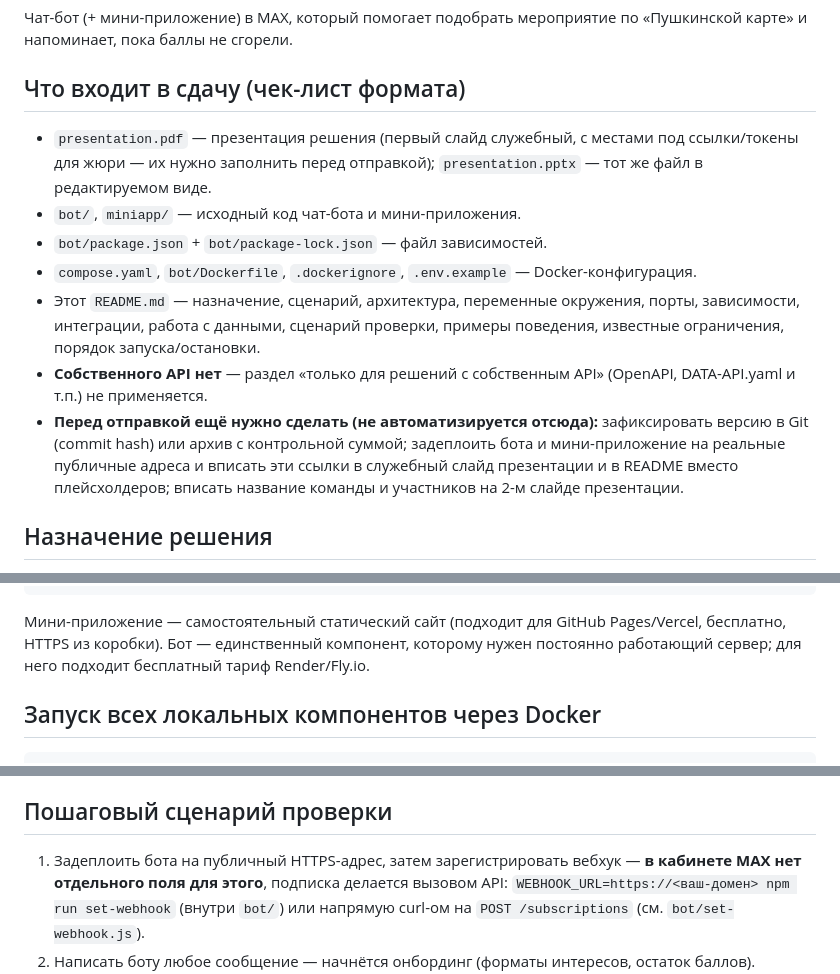
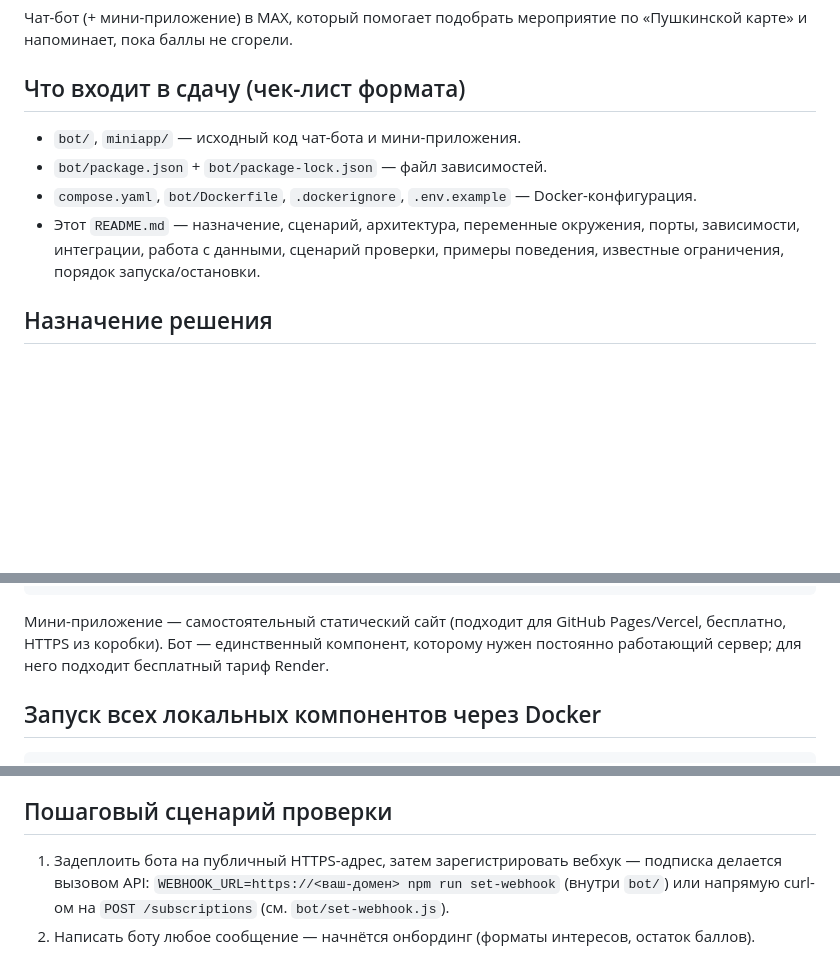
Before and after one commit to Matbeae/Hackathon-MAX, a Markdown page: README.md, 3 parts joined by grey strips. GitHub-like rendering; blank space fills up the shorter version.

```diff
--- a/README.md
+++ b/README.md
@@ -5,22 +5,12 @@
 
 ## Что входит в сдачу (чек-лист формата)
 
-- `presentation.pdf` — презентация решения (первый слайд служебный, с местами
-  под ссылки/токены для жюри — их нужно заполнить перед отправкой);
-  `presentation.pptx` — тот же файл в редактируемом виде.
 - `bot/`, `miniapp/` — исходный код чат-бота и мини-приложения.
 - `bot/package.json` + `bot/package-lock.json` — файл зависимостей.
 - `compose.yaml`, `bot/Dockerfile`, `.dockerignore`, `.env.example` — Docker-конфигурация.
 - Этот `README.md` — назначение, сценарий, архитектура, переменные окружения,
   порты, зависимости, интеграции, работа с данными, сценарий проверки,
   примеры поведения, известные ограничения, порядок запуска/остановки.
-- **Собственного API нет** — раздел «только для решений с собственным API»
-  (OpenAPI, DATA-API.yaml и т.п.) не применяется.
-- **Перед отправкой ещё нужно сделать (не автоматизируется отсюда):**
-  зафиксировать версию в Git (commit hash) или архив с контрольной суммой;
-  задеплоить бота и мини-приложение на реальные публичные адреса и вписать
-  эти ссылки в служебный слайд презентации и в README вместо плейсхолдеров;
-  вписать название команды и участников на 2-м слайде презентации.
 
 ## Назначение решения
 
@@ -63,7 +53,7 @@ compose.yaml — запуск бота одной командой
 Мини-приложение — самостоятельный статический сайт (подходит для
 GitHub Pages/Vercel, бесплатно, HTTPS из коробки). Бот — единственный
 компонент, которому нужен постоянно работающий сервер; для него подходит
-бесплатный тариф Render/Fly.io.
+бесплатный тариф Render.
 
 ## Запуск всех локальных компонентов через Docker
 
@@ -125,8 +113,7 @@ docker compose up --build
 
 ## Пошаговый сценарий проверки
 
-1. Задеплоить бота на публичный HTTPS-адрес, затем зарегистрировать вебхук —
-   **в кабинете MAX нет отдельного поля для этого**, подписка делается
+1. Задеплоить бота на публичный HTTPS-адрес, затем зарегистрировать вебхук — подписка делается
    вызовом API: `WEBHOOK_URL=https://<ваш-домен> npm run set-webhook`
    (внутри `bot/`) или напрямую curl-ом на `POST /subscriptions`
    (см. `bot/set-webhook.js`).
```
Also changed, not shown: other parts of README.md (+0 -2 lines).
